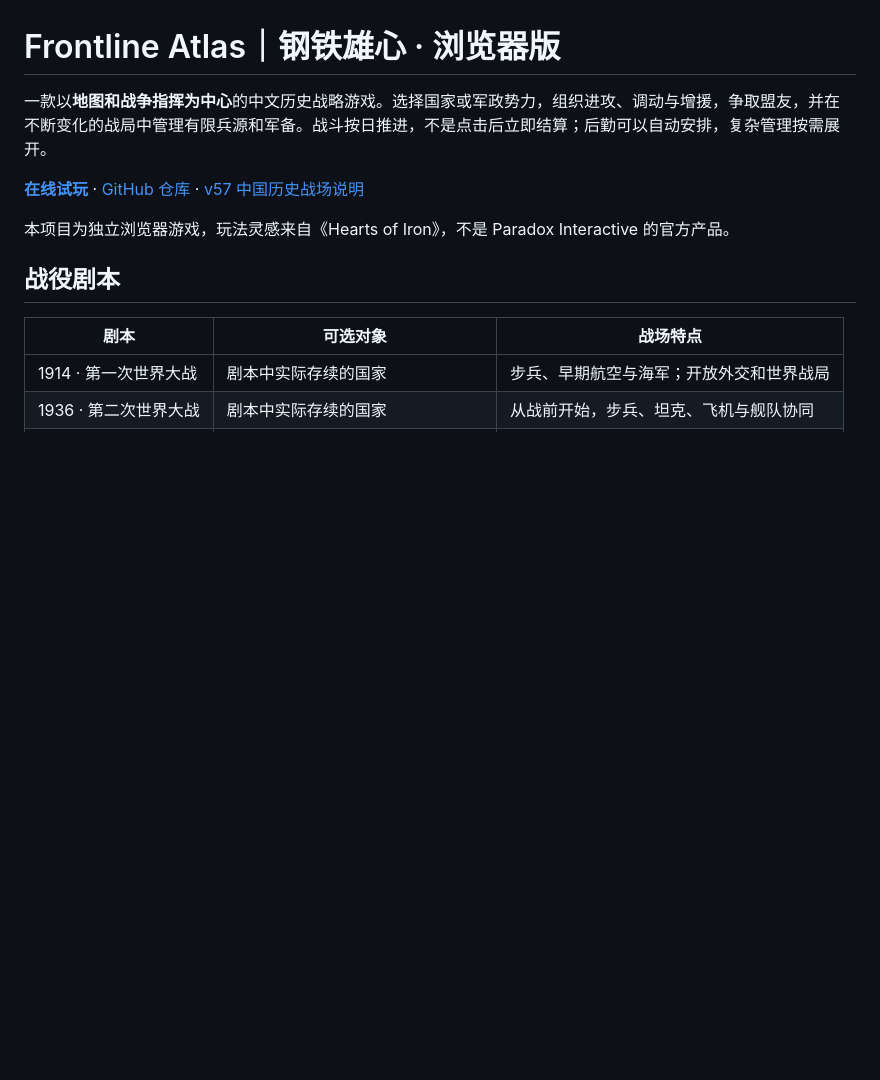
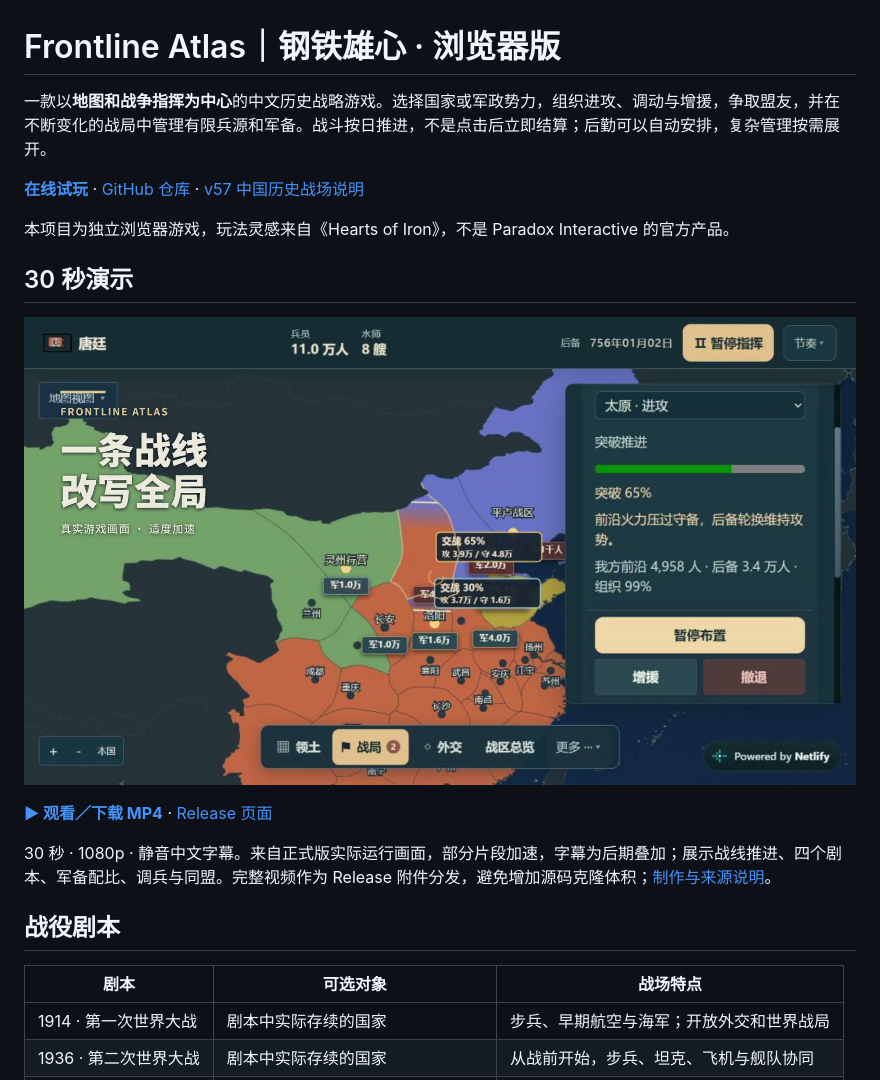
Before and after one commit to lihao123456521/frontline-atlas, a Markdown page: README.md, the part around the change. Drawn GitHub-style; pictures changed too: docs/media/demo-cover.jpg (added); blank space fills up the shorter version.

Commit message:
docs: add real gameplay demo and release preview

```diff
--- a/README.md
+++ b/README.md
@@ -5,6 +5,14 @@
 **[在线试玩](https://gangtiexiongxin-game.netlify.app/)** · [GitHub 仓库](https://github.com/lihao123456521/frontline-atlas) · [v57 中国历史战场说明](docs/2026-10-21-historical-theaters-v57.md)
 
 本项目为独立浏览器游戏，玩法灵感来自《Hearts of Iron》，不是 Paradox Interactive 的官方产品。
+
+## 30 秒演示
+
+[![Frontline Atlas 游戏演示：点击观看或下载完整视频](docs/media/demo-cover.jpg)](https://github.com/lihao123456521/frontline-atlas/releases/download/v57-demo/frontline-atlas-demo-v57.mp4)
+
+**[▶ 观看／下载 MP4](https://github.com/lihao123456521/frontline-atlas/releases/download/v57-demo/frontline-atlas-demo-v57.mp4)** · [Release 页面](https://github.com/lihao123456521/frontline-atlas/releases/tag/v57-demo)
+
+30 秒 · 1080p · 静音中文字幕。来自正式版实际运行画面，部分片段加速，字幕为后期叠加；展示战线推进、四个剧本、军备配比、调兵与同盟。完整视频作为 Release 附件分发，避免增加源码克隆体积；[制作与来源说明](docs/demo-video.md)。
 
 ## 战役剧本
 
```
Also changed, not shown: AGENTS.md (+5 -0 lines), docs/demo-video.md (added, +39 -0 lines).
